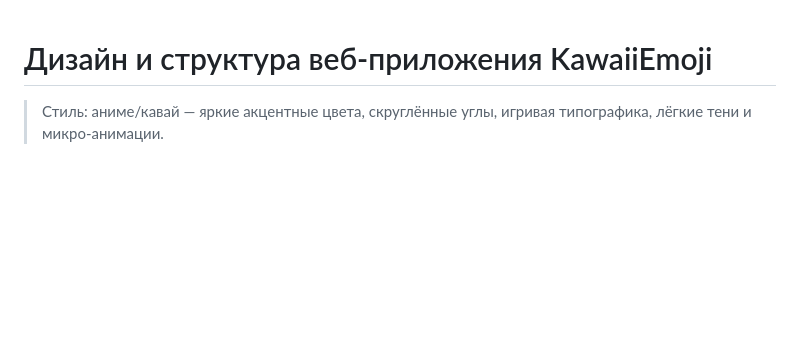
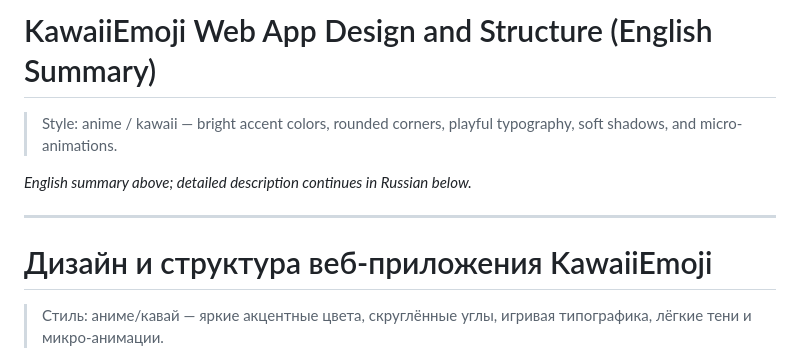
Before and after one commit to maksimts-kool/Apache-project, a Markdown page: Description.md, the part around the change. Rendered like a GitHub page; blank space fills up the shorter version.

Commit message:
Potential fix for pull request finding
Co-authored-by: Copilot Autofix powered by AI <175728472+Copilot@users.noreply.github.com>

```diff
--- a/Description.md
+++ b/Description.md
@@ -1,3 +1,11 @@
+# KawaiiEmoji Web App Design and Structure (English Summary)
+
+> Style: anime / kawaii — bright accent colors, rounded corners, playful typography, soft shadows, and micro-animations.
+
+_English summary above; detailed description continues in Russian below._
+
+---
+
 # Дизайн и структура веб-приложения KawaiiEmoji
 
 > Стиль: аниме/кавай — яркие акцентные цвета, скруглённые углы, игривая типографика, лёгкие тени и микро-анимации.
```
